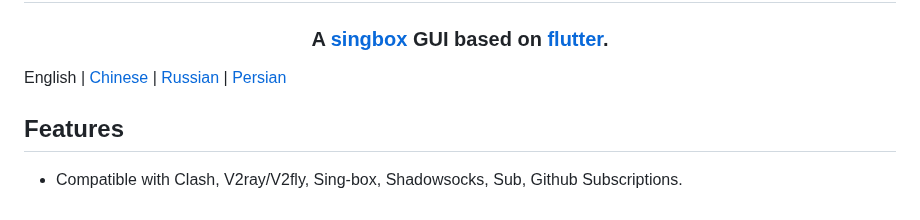
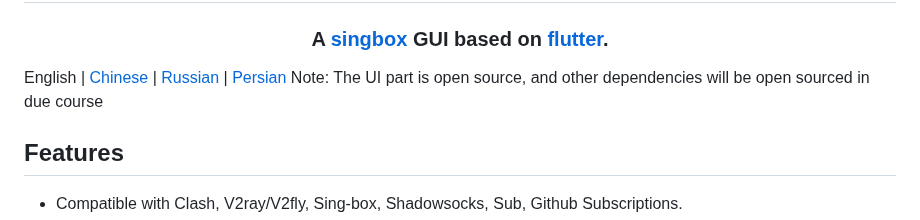
Before and after one commit to KaringX/karing, a Markdown page: README.md, the part around the change. GitHub-like rendering.

```diff
--- a/README.md
+++ b/README.md
@@ -11,6 +11,7 @@ A <a href="https://github.com/SagerNet/sing-box">singbox</a> GUI based on <a hre
 
 
 English | [Chinese](./README_cn.md) | [Russian](./README_ru.md) | [Persian](./README_fa.md)
+Note: The UI part is open source, and other dependencies will be open sourced in due course
 
 ## Features
 - Compatible with Clash, V2ray/V2fly, Sing-box, Shadowsocks, Sub, Github Subscriptions.
```
